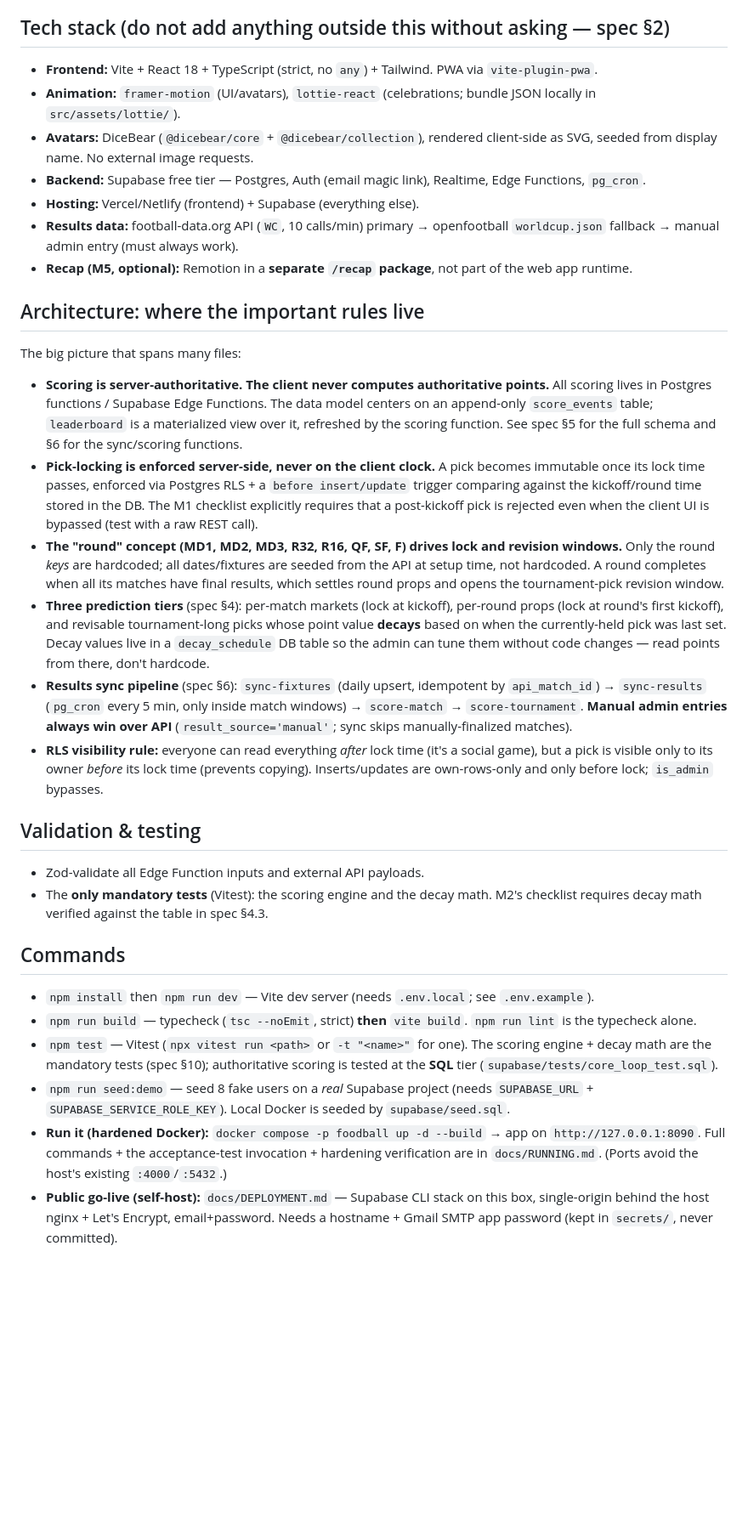
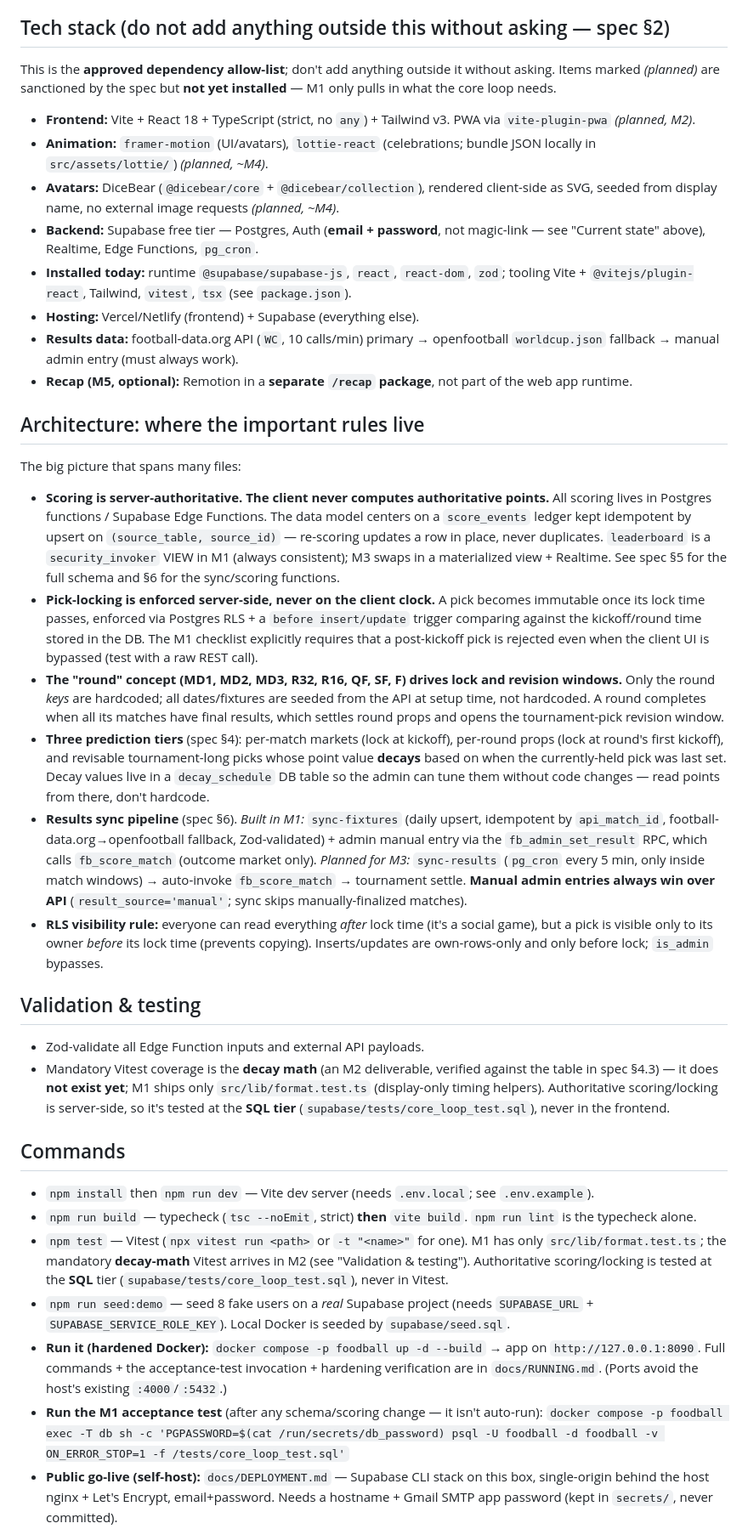
Before and after one commit to TawfiqulBari/foodball, a Markdown page: CLAUDE.md, the part around one of its changes. Shown at 85% size. GitHub-like rendering; blank space fills up the shorter version.

Commit message:
docs: correct CLAUDE.md M1/M3 drift (auth, stack, scoring, sync, tests)
Audited CLAUDE.md against the actual M1 code and fixed load-bearing
inaccuracies that described the spec's intended stack or the M3 end-state
as current reality:

- Auth is email+password, not magic-link (matches Login.tsx + config.toml).
- PWA/framer-motion/lottie/dicebear are sanctioned but NOT installed yet;
  reframed Tech stack as an allow-list with (planned) tags + "installed today".
- score_events is idempotent upsert, not append-only.
- leaderboard is a security_invoker VIEW in M1, not a materialized view.
- Sync pipeline: only sync-fixtures + fb_admin_set_result->fb_score_match
  exist; sync-results/score-match/score-tournament are M3.
- "The Menu" hard-codes rules in More.tsx today (placeholder to wire to
  decay_schedule before M2).
- Mandatory decay-math Vitest doesn't exist yet; authoritative scoring is
  SQL-tier (core_loop_test.sql).

Additions: exact M1 acceptance-test command, schema/function extension
workflow, and a built-but-dormant note (FoodBallMascot, decay_schedule).

Co-Authored-By: Claude Opus 4.8 (1M context) <noreply@anthropic.com>

```diff
--- a/CLAUDE.md
+++ b/CLAUDE.md
@@ -39,10 +39,13 @@ A $0-infrastructure, mobile-first PWA prediction league for ~20–50 office coll
 
 ## Tech stack (do not add anything outside this without asking — spec §2)
 
-- **Frontend:** Vite + React 18 + TypeScript (strict, no `any`) + Tailwind. PWA via `vite-plugin-pwa`.
-- **Animation:** `framer-motion` (UI/avatars), `lottie-react` (celebrations; bundle JSON locally in `src/assets/lottie/`).
-- **Avatars:** DiceBear (`@dicebear/core` + `@dicebear/collection`), rendered client-side as SVG, seeded from display name. No external image requests.
-- **Backend:** Supabase free tier — Postgres, Auth (email magic link), Realtime, Edge Functions, `pg_cron`.
+This is the **approved dependency allow-list**; don't add anything outside it without asking. Items marked *(planned)* are sanctioned by the spec but **not yet installed** — M1 only pulls in what the core loop needs.
+
+- **Frontend:** Vite + React 18 + TypeScript (strict, no `any`) + Tailwind v3. PWA via `vite-plugin-pwa` *(planned, M2)*.
+- **Animation:** `framer-motion` (UI/avatars), `lottie-react` (celebrations; bundle JSON locally in `src/assets/lottie/`) *(planned, ~M4)*.
+- **Avatars:** DiceBear (`@dicebear/core` + `@dicebear/collection`), rendered client-side as SVG, seeded from display name, no external image requests *(planned, ~M4)*.
+- **Backend:** Supabase free tier — Postgres, Auth (**email + password**, not magic-link — see "Current state" above), Realtime, Edge Functions, `pg_cron`.
+- **Installed today:** runtime `@supabase/supabase-js`, `react`, `react-dom`, `zod`; tooling Vite + `@vitejs/plugin-react`, Tailwind, `vitest`, `tsx` (see `package.json`).
 - **Hosting:** Vercel/Netlify (frontend) + Supabase (everything else).
 - **Results data:** football-data.org API (`WC`, 10 calls/min) primary → openfootball `worldcup.json` fallback → manual admin entry (must always work).
 - **Recap (M5, optional):** Remotion in a **separate `/recap` package**, not part of the web app runtime.
@@ -51,30 +54,33 @@ A $0-infrastructure, mobile-first PWA prediction league for ~20–50 office coll
 
 The big picture that spans many files:
 
-- **Scoring is server-authoritative. The client never computes authoritative points.** All scoring lives in Postgres functions / Supabase Edge Functions. The data model centers on an append-only `score_events` table; `leaderboard` is a materialized view over it, refreshed by the scoring function. See spec §5 for the full schema and §6 for the sync/scoring functions.
+- **Scoring is server-authoritative. The client never computes authoritative points.** All scoring lives in Postgres functions / Supabase Edge Functions. The data model centers on a `score_events` ledger kept idempotent by upsert on `(source_table, source_id)` — re-scoring updates a row in place, never duplicates. `leaderboard` is a `security_invoker` VIEW in M1 (always consistent); M3 swaps in a materialized view + Realtime. See spec §5 for the full schema and §6 for the sync/scoring functions.
 - **Pick-locking is enforced server-side, never on the client clock.** A pick becomes immutable once its lock time passes, enforced via Postgres RLS + a `before insert/update` trigger comparing against the kickoff/round time stored in the DB. The M1 checklist explicitly requires that a post-kickoff pick is rejected even when the client UI is bypassed (test with a raw REST call).
 - **The "round" concept (MD1, MD2, MD3, R32, R16, QF, SF, F) drives lock and revision windows.** Only the round *keys* are hardcoded; all dates/fixtures are seeded from the API at setup time, not hardcoded. A round completes when all its matches have final results, which settles round props and opens the tournament-pick revision window.
 - **Three prediction tiers** (spec §4): per-match markets (lock at kickoff), per-round props (lock at round's first kickoff), and revisable tournament-long picks whose point value **decays** based on when the currently-held pick was last set. Decay values live in a `decay_schedule` DB table so the admin can tune them without code changes — read points from there, don't hardcode.
-- **Results sync pipeline** (spec §6): `sync-fixtures` (daily upsert, idempotent by `api_match_id`) → `sync-results` (`pg_cron` every 5 min, only inside match windows) → `score-match` → `score-tournament`. **Manual admin entries always win over API** (`result_source='manual'`; sync skips manually-finalized matches).
+- **Results sync pipeline** (spec §6). *Built in M1:* `sync-fixtures` (daily upsert, idempotent by `api_match_id`, football-data.org→openfootball fallback, Zod-validated) + admin manual entry via the `fb_admin_set_result` RPC, which calls `fb_score_match` (outcome market only). *Planned for M3:* `sync-results` (`pg_cron` every 5 min, only inside match windows) → auto-invoke `fb_score_match` → tournament settle. **Manual admin entries always win over API** (`result_source='manual'`; sync skips manually-finalized matches).
 - **RLS visibility rule:** everyone can read everything *after* lock time (it's a social game), but a pick is visible only to its owner *before* its lock time (prevents copying). Inserts/updates are own-rows-only and only before lock; `is_admin` bypasses.
 
 ## Validation & testing
 
 - Zod-validate all Edge Function inputs and external API payloads.
-- The **only mandatory tests** (Vitest): the scoring engine and the decay math. M2's checklist requires decay math verified against the table in spec §4.3.
+- Mandatory Vitest coverage is the **decay math** (an M2 deliverable, verified against the table in spec §4.3) — it does **not exist yet**; M1 ships only `src/lib/format.test.ts` (display-only timing helpers). Authoritative scoring/locking is server-side, so it's tested at the **SQL tier** (`supabase/tests/core_loop_test.sql`), never in the frontend.
 
 ## Commands
 
 - `npm install` then `npm run dev` — Vite dev server (needs `.env.local`; see `.env.example`).
 - `npm run build` — typecheck (`tsc --noEmit`, strict) **then** `vite build`. `npm run lint` is the typecheck alone.
-- `npm test` — Vitest (`npx vitest run <path>` or `-t "<name>"` for one). The
-  scoring engine + decay math are the mandatory tests (spec §10); authoritative
-  scoring is tested at the **SQL** tier (`supabase/tests/core_loop_test.sql`).
+- `npm test` — Vitest (`npx vitest run <path>` or `-t "<name>"` for one). M1 has only
+  `src/lib/format.test.ts`; the mandatory **decay-math** Vitest arrives in M2 (see
+  "Validation & testing"). Authoritative scoring/locking is tested at the **SQL** tier
+  (`supabase/tests/core_loop_test.sql`), never in Vitest.
 - `npm run seed:demo` — seed 8 fake users on a *real* Supabase project (needs
   `SUPABASE_URL` + `SUPABASE_SERVICE_ROLE_KEY`). Local Docker is seeded by `supabase/seed.sql`.
 - **Run it (hardened Docker):** `docker compose -p foodball up -d --build` → app on
   `http://127.0.0.1:8090`. Full commands + the acceptance-test invocation + hardening
   verification are in `docs/RUNNING.md`. (Ports avoid the host's existing `:4000`/`:5432`.)
+- **Run the M1 acceptance test** (after any schema/scoring change — it isn't auto-run):
+  `docker compose -p foodball exec -T db sh -c 'PGPASSWORD=$(cat /run/secrets/db_password) psql -U foodball -d foodball -v ON_ERROR_STOP=1 -f /tests/core_loop_test.sql'`
 - **Public go-live (self-host):** `docs/DEPLOYMENT.md` — Supabase CLI stack on this
   box, single-origin behind the host nginx + Let's Encrypt, email+password. Needs a
   hostname + Gmail SMTP app password (kept in `secrets/`, never committed).
```
Also changed, not shown: other parts of CLAUDE.md (+12 -2 lines).
